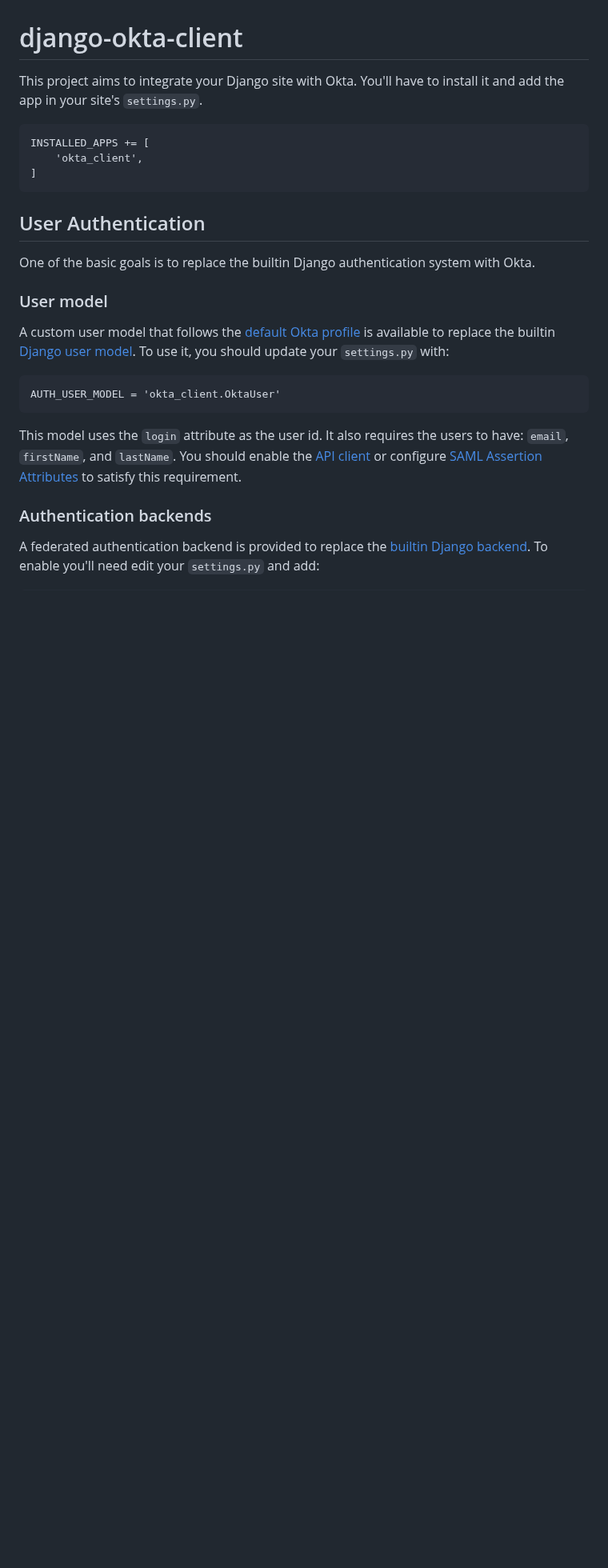
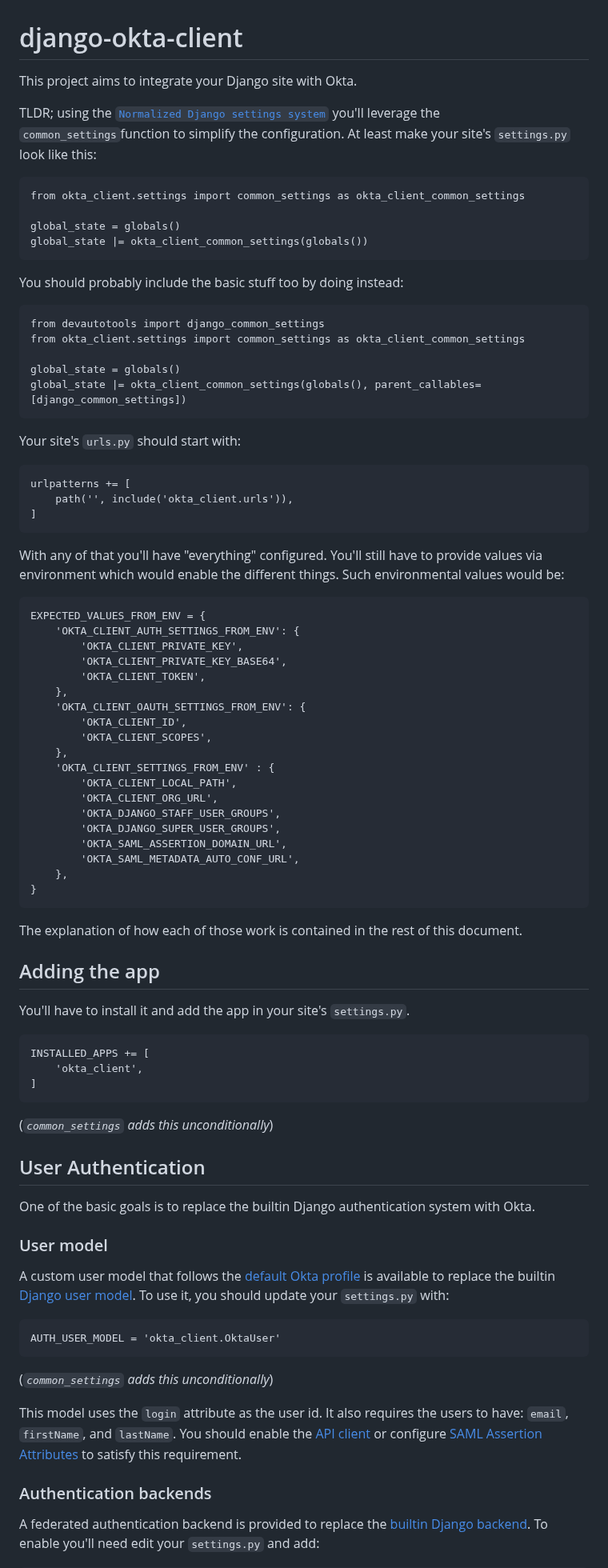
Before and after one commit to irvingleonard/django-okta-client, a Markdown page: README.md, the part around one of its changes. Shown at 80% size. GitHub-like rendering; blank space fills up the shorter version.

Commit message:
Enhanced configuration

````diff
--- a/README.md
+++ b/README.md
@@ -1,11 +1,62 @@
 # django-okta-client
 
-This project aims to integrate your Django site with Okta. You'll have to install it and add the app in your site's `settings.py`.
+This project aims to integrate your Django site with Okta.
+
+TLDR; using the [`Normalized Django settings system`](https://github.com/irvingleonard/devautotools?tab=readme-ov-file#normalized-django-settings-system) you'll leverage the `common_settings`function to simplify the configuration.
+At least make your site's `settings.py` look like this:
+```
+from okta_client.settings import common_settings as okta_client_common_settings
+
+global_state = globals()
+global_state |= okta_client_common_settings(globals())
+```
+You should probably include the basic stuff too by doing instead:
+```
+from devautotools import django_common_settings
+from okta_client.settings import common_settings as okta_client_common_settings
+
+global_state = globals()
+global_state |= okta_client_common_settings(globals(), parent_callables=[django_common_settings])
+```
+Your site's `urls.py` should start with:
+```
+urlpatterns += [
+    path('', include('okta_client.urls')),
+]
+```
+With any of that you'll have "everything" configured. You'll still have to provide values via environment which would enable the different things. Such environmental values would be:
+```
+EXPECTED_VALUES_FROM_ENV = {
+	'OKTA_CLIENT_AUTH_SETTINGS_FROM_ENV': {
+		'OKTA_CLIENT_PRIVATE_KEY',
+		'OKTA_CLIENT_PRIVATE_KEY_BASE64',
+		'OKTA_CLIENT_TOKEN',
+	},
+	'OKTA_CLIENT_OAUTH_SETTINGS_FROM_ENV': {
+		'OKTA_CLIENT_ID',
+		'OKTA_CLIENT_SCOPES',
+	},
+	'OKTA_CLIENT_SETTINGS_FROM_ENV' : {
+		'OKTA_CLIENT_LOCAL_PATH',
+		'OKTA_CLIENT_ORG_URL',
+		'OKTA_DJANGO_STAFF_USER_GROUPS',
+		'OKTA_DJANGO_SUPER_USER_GROUPS',
+		'OKTA_SAML_ASSERTION_DOMAIN_URL',
+		'OKTA_SAML_METADATA_AUTO_CONF_URL',
+	},
+}
+```
+The explanation of how each of those work is contained in the rest of this document.
+
+## Adding the app
+
+You'll have to install it and add the app in your site's `settings.py`.
 ```
 INSTALLED_APPS += [
 	'okta_client',
 ]
 ```
+(_`common_settings` adds this unconditionally_)
 
 ## User Authentication
 
@@ -17,6 +68,8 @@ A custom user model that follows the [default Okta profile](https://developer.ok
 ```
 AUTH_USER_MODEL = 'okta_client.OktaUser'
 ```
+(_`common_settings` adds this unconditionally_)
+
 This model uses the `login` attribute as the user id. It also requires the users to have: `email`, `firstName`, and `lastName`. You should enable the [API client](#api-client) or configure [SAML Assertion Attributes](#saml-assertion-attributes) to satisfy this requirement.
 
 ### Authentication backends
````
Also changed, not shown: other parts of README.md (+11 -15 lines).
